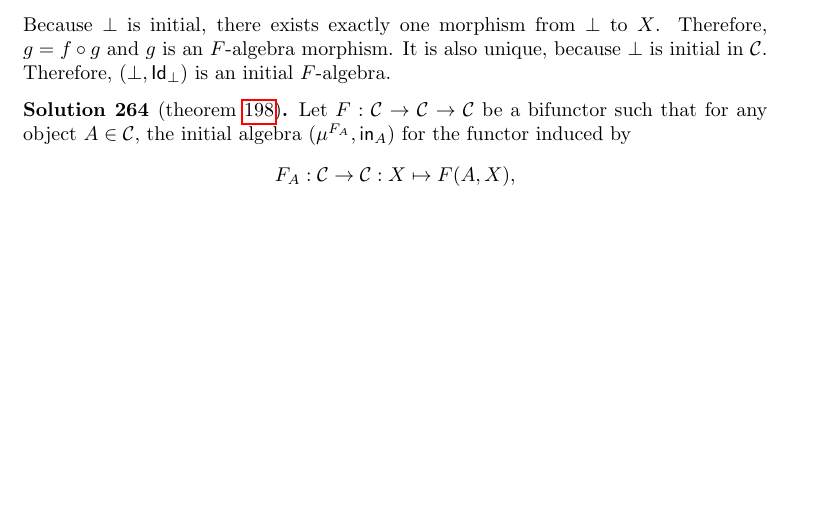
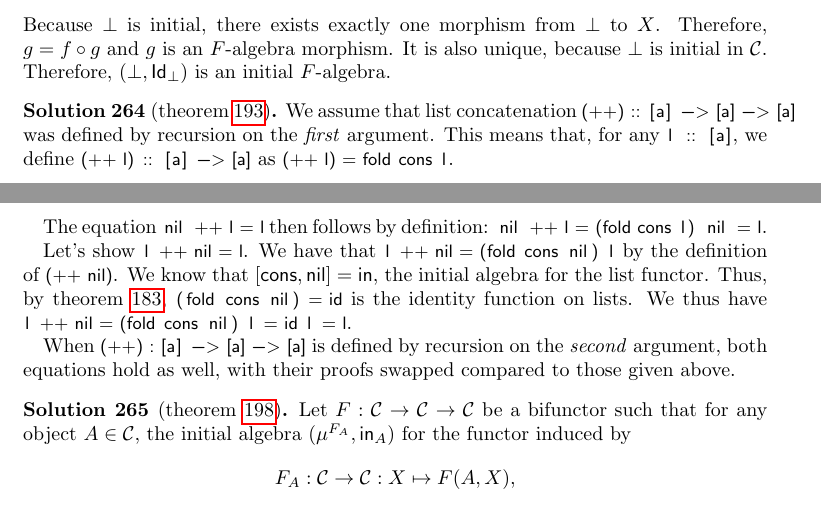
Before and after one commit to benediktahrens/CT4P, a LaTeX document (tex/CT4P.tex, which reads tex/solutions.tex): part of page 68 of 77 before the commit and two parts of pages 68 and 69 of 77 after it, the two joined at a grey line, cut so that both start at the same text, the shorter picture padded with empty space. Compiled offline with pdfLaTeX.

Commit message:
add solution for an exercise

```diff
--- a/tex/solutions.tex
+++ b/tex/solutions.tex
@@ -971,6 +971,21 @@ This category can not have a terminal object: Suppose it has a terminal object $
 % \]
 % induces a functor.
 
+\begin{solution}[\cref{exer:list-concat-nil}]\label{sol:list-concat-nil}
+  We assume that list concatenation |(++) :: [a] -> [a] -> [a]| was defined by recursion on the \emph{first} argument.
+  This means that, for any |l :: [a]|, we define |(++ l) :: [a] -> [a]| as |(++ l) = fold cons l|.
+
+  The equation |nil ++ l = l| then follows by definition: |nil ++ l = (fold cons l) nil = l|.
+
+  Let's show |l ++ nil = l|.
+  We have that |l ++ nil = (fold cons nil) l| by the definition of |(++ nil)|.
+  We know that $[\cons,\nil] = \In$, the initial algebra for the list functor.
+  Thus, by \cref{exer:in_catamorphism_id}, |(fold cons nil) = id| is the identity function on lists.
+  We thus have |l ++ nil = (fold cons nil) l = id l = l|.
+
+  When |(++) : [a] -> [a] -> [a]| is defined by recursion on the \emph{second} argument, both equations hold as well, with their proofs swapped compared to those given above.
+\end{solution}
+
 
 \begin{solution}[\cref{exer:initialalg_for_bifunctor_functor}]\label{sol:initialalg_for_bifunctor_functor}
 	Let $F:\CC\to\CC\to\CC$ be a bifunctor such that for any object $A\in\CC$, the initial algebra $ (\Initalg{F_A}, \In_A) $ for the functor induced by
```
Also changed, not shown: tex/data.tex (+2 -1 lines).
